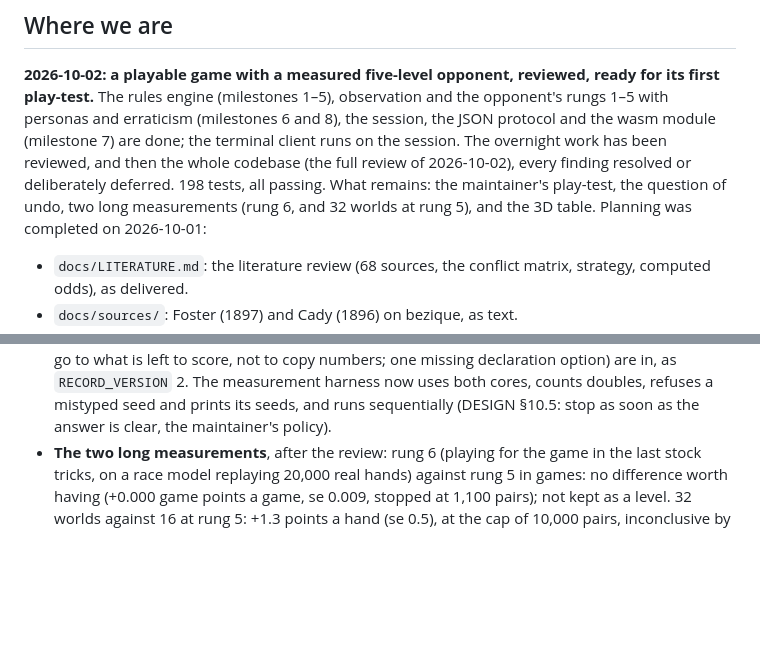
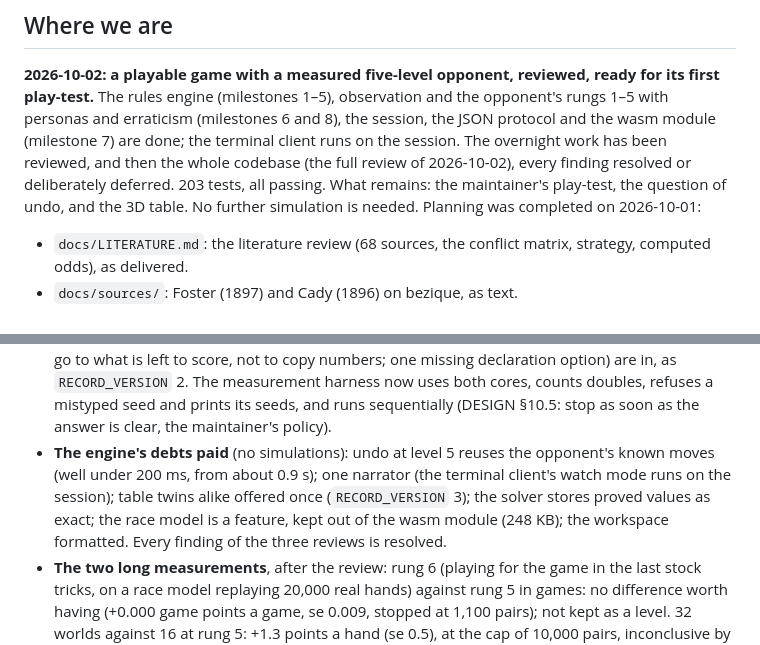
Before and after one commit to abartnof/bezique, a Markdown page: PLAN.md, 2 parts joined by grey strips. GitHub-like rendering; blank space fills up the shorter version.

Commit message:
PLAN: the engine's debts paid; no further simulation needed
Co-Authored-By: Claude Opus 5.5 <noreply@anthropic.com>

```diff
--- a/PLAN.md
+++ b/PLAN.md
@@ -14,9 +14,8 @@ observation and the opponent's rungs 1–5 with personas and erraticism
 (milestone 7) are done; the terminal client runs on the session. The
 overnight work has been reviewed, and then the whole codebase (the full
 review of 2026-10-02), every finding resolved or deliberately deferred.
-198 tests, all passing. What remains: the maintainer's play-test, the
-question of undo, two long measurements (rung 6, and 32 worlds at rung 5),
-and the 3D table. Planning was completed on
+203 tests, all passing. What remains: the maintainer's play-test, the
+question of undo, and the 3D table. No further simulation is needed. Planning was completed on
 2026-10-01:
 
 - `docs/LITERATURE.md`: the literature review (68 sources, the conflict
@@ -129,6 +128,13 @@ the ladder rerun after the full review. Levels run 1 to 5.
   both cores, counts doubles, refuses a mistyped seed and prints its seeds,
   and runs sequentially (DESIGN §10.5: stop as soon as the answer is clear,
   the maintainer's policy).
+- **The engine's debts paid** (no simulations): undo at level 5 reuses the
+  opponent's known moves (well under 200 ms, from about 0.9 s); one
+  narrator (the terminal client's watch mode runs on the session); table
+  twins alike offered once (`RECORD_VERSION` 3); the solver stores proved
+  values as exact; the race model is a feature, kept out of the wasm module
+  (248 KB); the workspace formatted. Every finding of the three reviews is
+  resolved.
 - **The two long measurements**, after the review: rung 6 (playing for the
   game in the last stock tricks, on a race model replaying 20,000 real
   hands) against rung 5 in games: no difference worth having (+0.000 game
```
Also changed, not shown: docs/reviews/2026-10-01-engine.md (+5 -3 lines).
